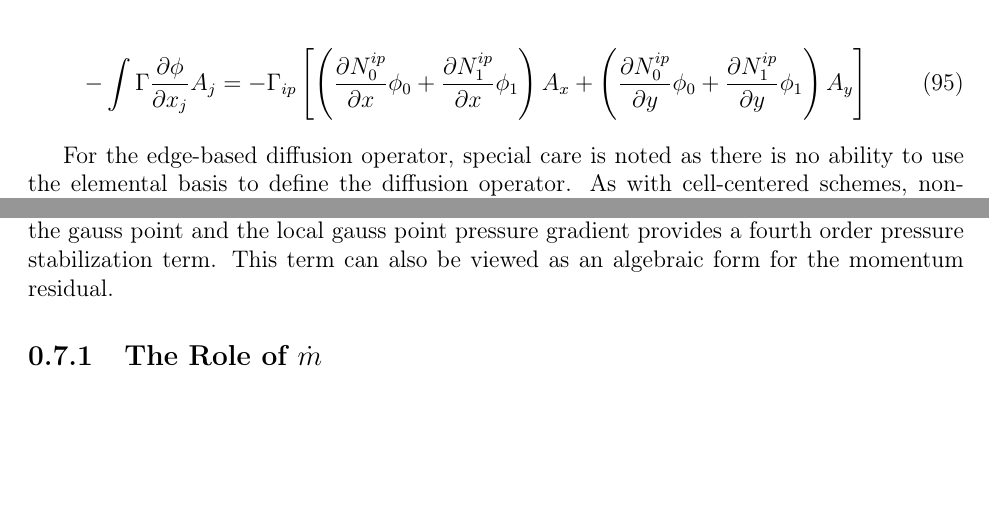
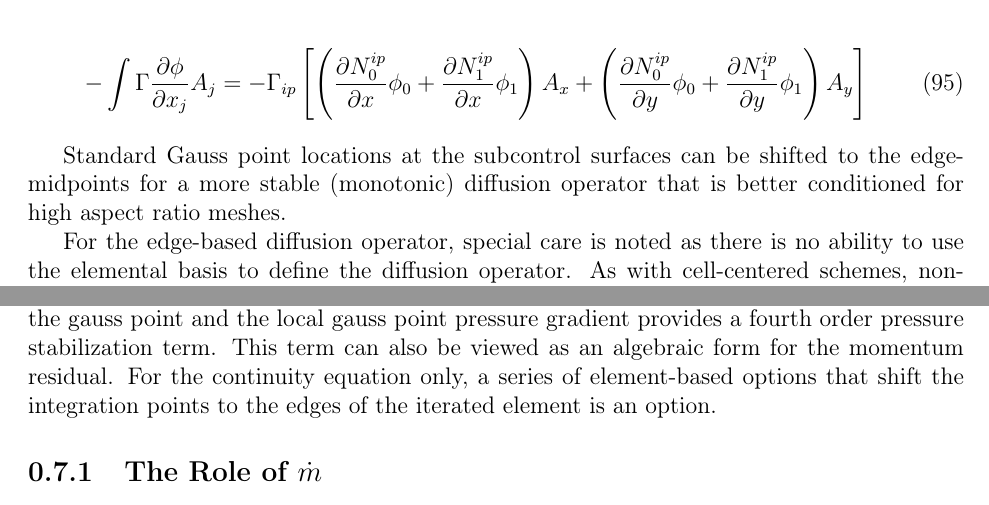
Before and after one commit to spdomin/NaluDoc, a LaTeX document (theory/naluLowMachTheory.tex, which reads theory/discretizationApproach.tex, theory/pressureStabilization.tex): two parts of pages 25 and 34 of 54, joined at a grey line, cut so that both start at the same text, the shorter picture padded with empty space. Compiled offline with pdfLaTeX.

Commit message:
Add talk about shifted diffusion operator for CVFEM

```diff
--- a/theory/discretizationApproach.tex
+++ b/theory/discretizationApproach.tex
@@ -176,6 +176,9 @@ for a 2D edge with prescribed area vector) is as follows,
   -\int \Gamma \frac{\partial \phi}{\partial x_j} A_j = - \Gamma_{ip} \left[ \left(\frac{\partial N^{ip}_0} {\partial x} \phi_0 + \frac{\partial N^{ip}_1} {\partial x} \phi_1 \right) A_x + \left(\frac{\partial N^{ip}_0} {\partial y} \phi_0 + \frac{\partial N^{ip}_1} {\partial y} \phi_1 \right) A_y \right]
 \end{eqnarray}
 
+Standard Gauss point locations at the subcontrol surfaces can be shifted to the edge-midpoints for a more stable (monotonic)
+diffusion operator that is better conditioned for high aspect ratio meshes.
+
 For the edge-based diffusion operator, special care is noted
 as there is no ability to use the elemental basis to define
 the diffusion operator. As with cell-centered schemes, non-orthogonal
--- a/theory/pressureStabilization.tex
+++ b/theory/pressureStabilization.tex
@@ -19,7 +19,9 @@ Above, $G_i \bar{P}$ is defined as a L2 nodal projection of the pressure gradien
 a provisional velocity, $\hat u_i$, is used to signify that this velocity is the product of the momentum
 solve. The difference between the projected nodal gradient interpolated to the gauss point and the
 local gauss point pressure gradient provides a fourth order pressure stabilization
-term. This term can also be viewed as an algebraic form for the momentum residual.
+term. This term can also be viewed as an algebraic form for the momentum residual. For the continuity
+equation only, a series of element-based options that shift the integration points to the edges of the
+iterated element is an option.
 
 \subsection{The Role of $\dot m$}
 
```
